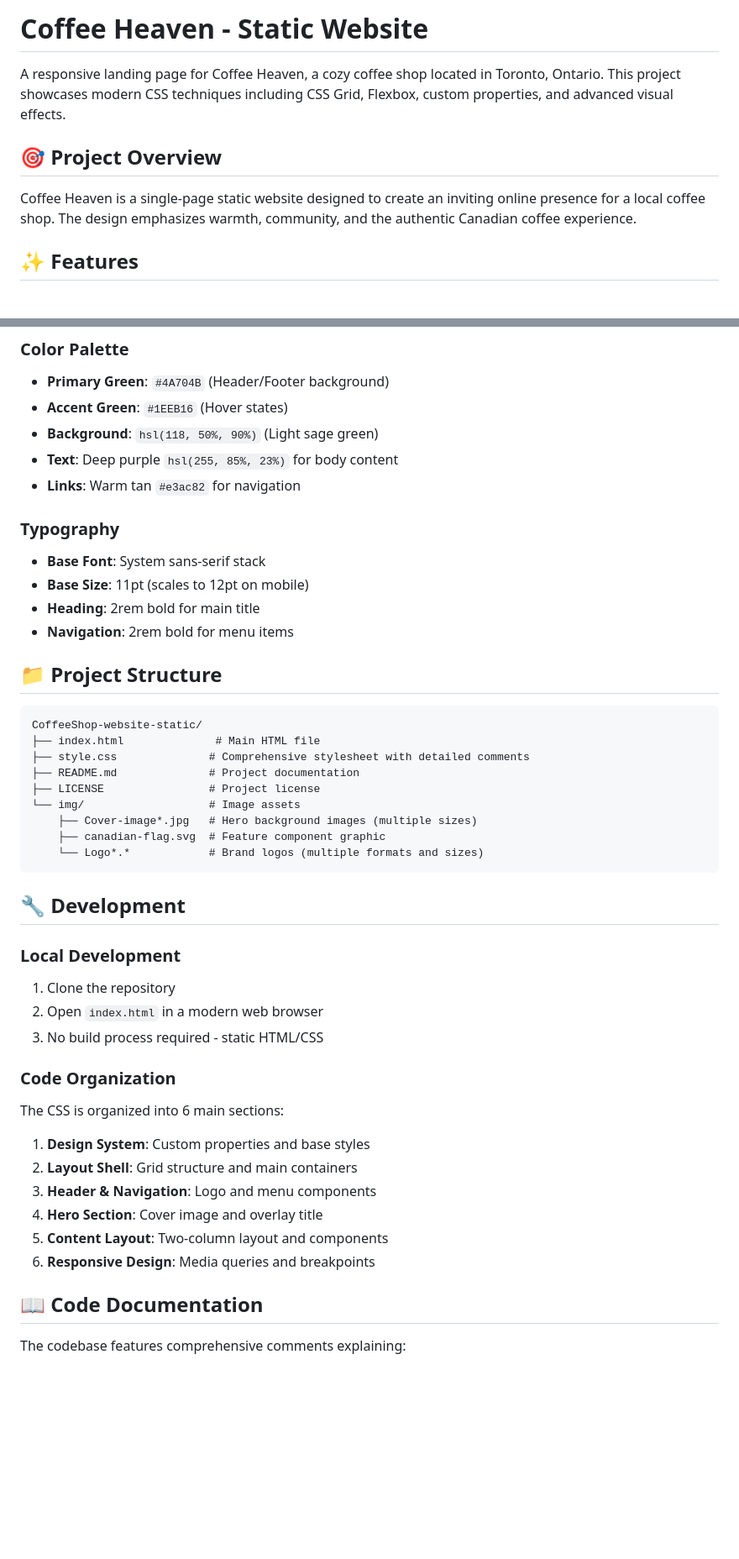
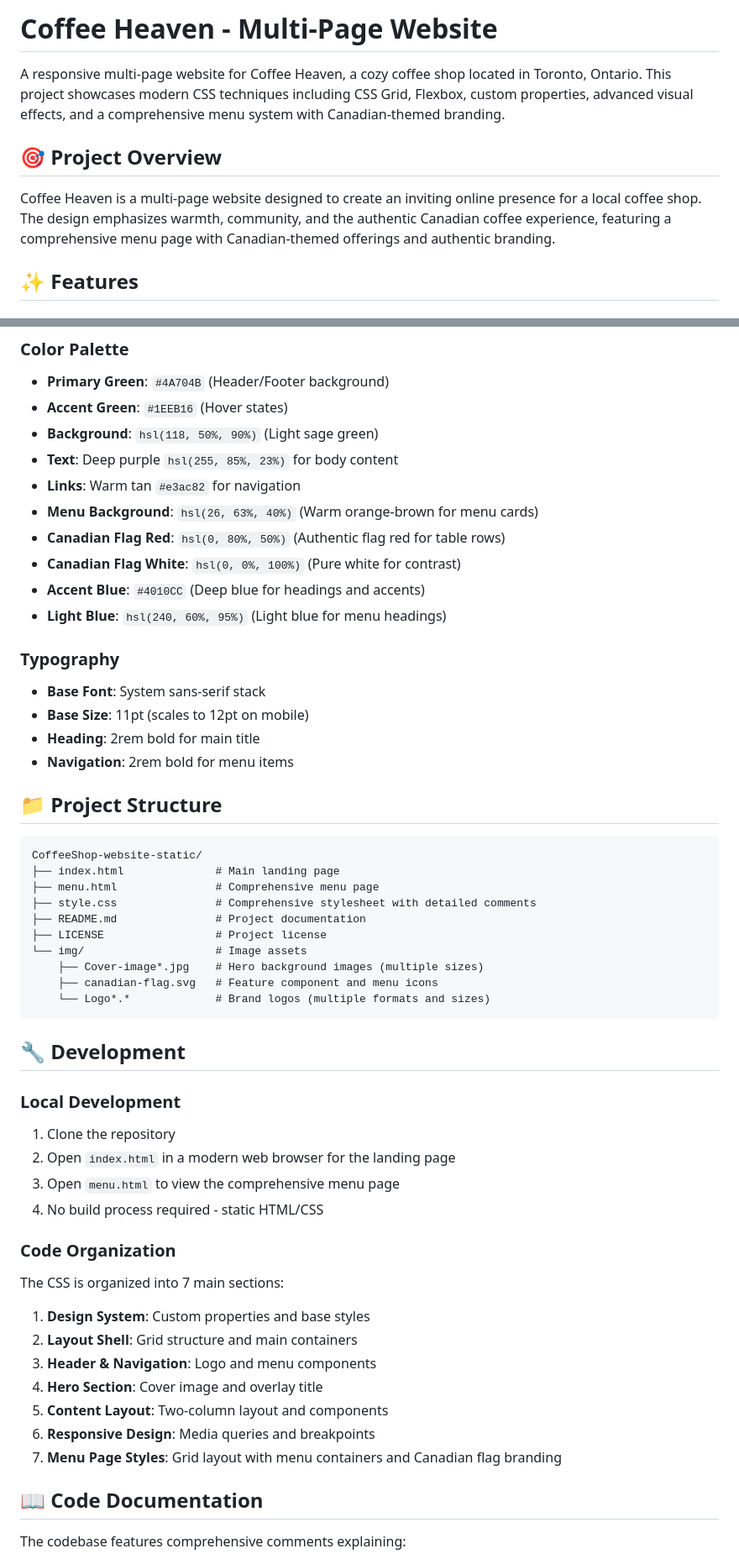
Before and after one commit to MatthewTaormina/CoffeeShop-website-static, a Markdown page: README.md, 2 parts joined by grey strips. Shown: that part at 84% size. GitHub-like rendering; blank space fills up the shorter version.

````diff
--- a/README.md
+++ b/README.md
@@ -1,10 +1,10 @@
-# Coffee Heaven - Static Website
+# Coffee Heaven - Multi-Page Website
 
-A responsive landing page for Coffee Heaven, a cozy coffee shop located in Toronto, Ontario. This project showcases modern CSS techniques including CSS Grid, Flexbox, custom properties, and advanced visual effects.
+A responsive multi-page website for Coffee Heaven, a cozy coffee shop located in Toronto, Ontario. This project showcases modern CSS techniques including CSS Grid, Flexbox, custom properties, advanced visual effects, and a comprehensive menu system with Canadian-themed branding.
 
 ## 🎯 Project Overview
 
-Coffee Heaven is a single-page static website designed to create an inviting online presence for a local coffee shop. The design emphasizes warmth, community, and the authentic Canadian coffee experience.
+Coffee Heaven is a multi-page website designed to create an inviting online presence for a local coffee shop. The design emphasizes warmth, community, and the authentic Canadian coffee experience, featuring a comprehensive menu page with Canadian-themed offerings and authentic branding.
 
 ## ✨ Features
 
@@ -50,6 +51,11 @@ Coffee Heaven is a single-page static website designed to create an inviting onl
 - **Background**: `hsl(118, 50%, 90%)` (Light sage green)
 - **Text**: Deep purple `hsl(255, 85%, 23%)` for body content
 - **Links**: Warm tan `#e3ac82` for navigation
+- **Menu Background**: `hsl(26, 63%, 40%)` (Warm orange-brown for menu cards)
+- **Canadian Flag Red**: `hsl(0, 80%, 50%)` (Authentic flag red for table rows)
+- **Canadian Flag White**: `hsl(0, 0%, 100%)` (Pure white for contrast)
+- **Accent Blue**: `#4010CC` (Deep blue for headings and accents)
+- **Light Blue**: `hsl(240, 60%, 95%)` (Light blue for menu headings)
 
 ### Typography
 - **Base Font**: System sans-serif stack
@@ -61,31 +67,34 @@ Coffee Heaven is a single-page static website designed to create an inviting onl
 
 ```
 CoffeeShop-website-static/
-├── index.html              # Main HTML file
-├── style.css              # Comprehensive stylesheet with detailed comments
-├── README.md              # Project documentation
-├── LICENSE                # Project license
-└── img/                   # Image assets
-    ├── Cover-image*.jpg   # Hero background images (multiple sizes)
-    ├── canadian-flag.svg  # Feature component graphic
-    └── Logo*.*            # Brand logos (multiple formats and sizes)
+├── index.html              # Main landing page
+├── menu.html               # Comprehensive menu page
+├── style.css               # Comprehensive stylesheet with detailed comments
+├── README.md               # Project documentation
+├── LICENSE                 # Project license
+└── img/                    # Image assets
+    ├── Cover-image*.jpg    # Hero background images (multiple sizes)
+    ├── canadian-flag.svg   # Feature component and menu icons
+    └── Logo*.*             # Brand logos (multiple formats and sizes)
 ```
 
 ## 🔧 Development
 
 ### Local Development
 1. Clone the repository
-2. Open `index.html` in a modern web browser
-3. No build process required - static HTML/CSS
+2. Open `index.html` in a modern web browser for the landing page
+3. Open `menu.html` to view the comprehensive menu page
+4. No build process required - static HTML/CSS
 
 ### Code Organization
-The CSS is organized into 6 main sections:
+The CSS is organized into 7 main sections:
 1. **Design System**: Custom properties and base styles
 2. **Layout Shell**: Grid structure and main containers
 3. **Header & Navigation**: Logo and menu components
 4. **Hero Section**: Cover image and overlay title
 5. **Content Layout**: Two-column layout and components
 6. **Responsive Design**: Media queries and breakpoints
+7. **Menu Page Styles**: Grid layout with menu containers and Canadian flag branding
 
 ## 📖 Code Documentation
 
````
Also changed, not shown: other parts of README.md (+21 -1 lines).
